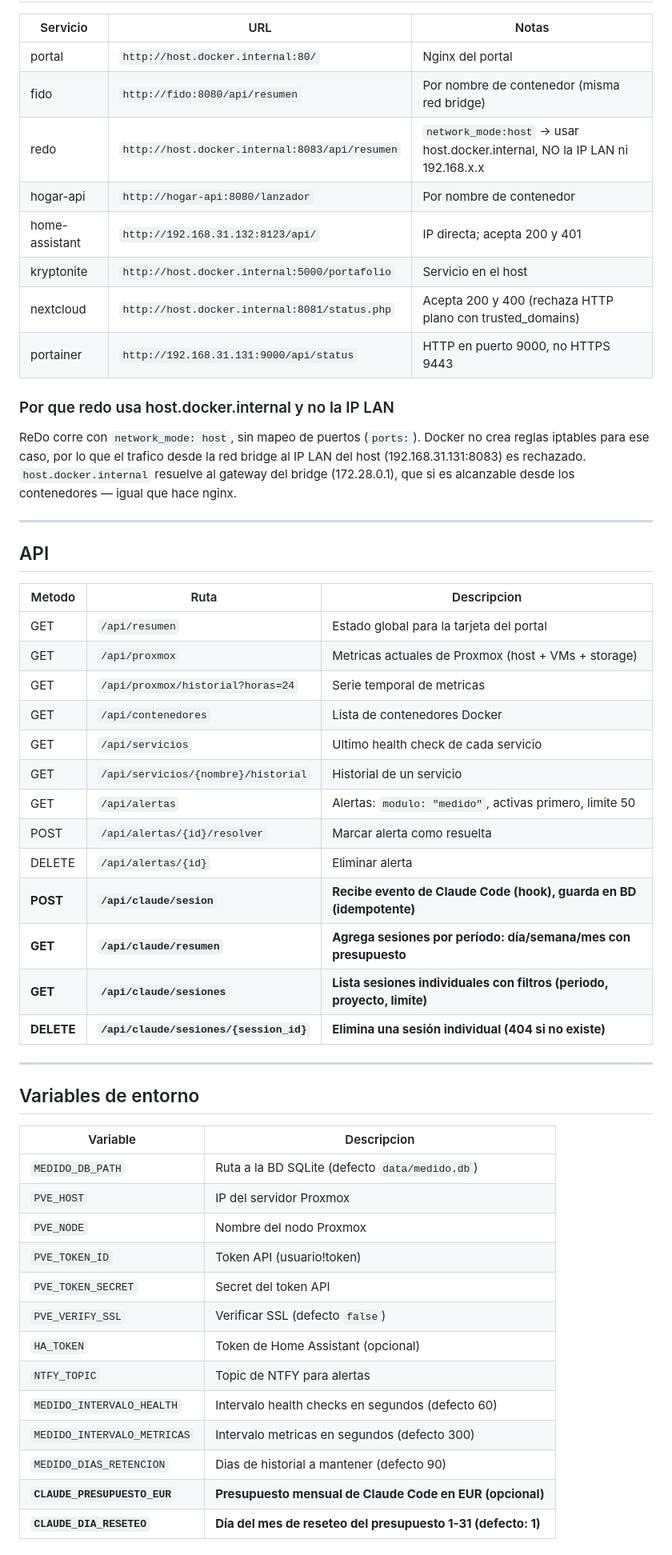
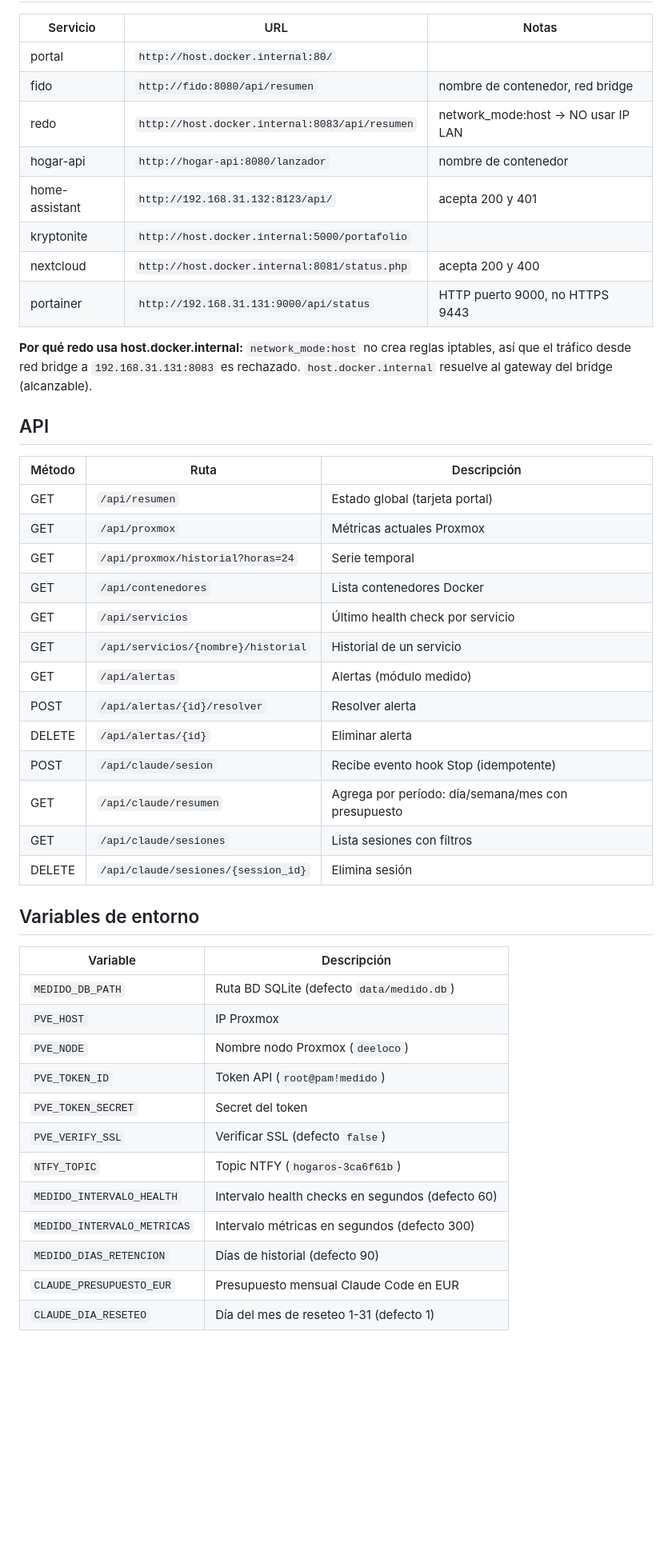
Before and after one commit to acabellan1868-prog/MediDo, a Markdown page: CLAUDE.md, the part around one of its changes. Shown at 80% size. GitHub-like rendering; blank space fills up the shorter version.

Commit message:
Optimizar CLAUDE.md: compactar y corregir acentos
Co-Authored-By: Claude Sonnet 4.6 <noreply@anthropic.com>

```diff
--- a/CLAUDE.md
+++ b/CLAUDE.md
@@ -71,60 +37,49 @@ y lo sirve desde `portal/static/` del repo hogarOS.
 
 | Servicio | URL | Notas |
-|---|---|---|
-| portal | `http://host.docker.internal:80/` | Nginx del portal |
-| fido | `http://fido:8080/api/resumen` | Por nombre de contenedor (misma red bridge) |
-| redo | `http://host.docker.internal:8083/api/resumen` | `network_mode:host` → usar host.docker.internal, NO la IP LAN ni 192.168.x.x |
-| hogar-api | `http://hogar-api:8080/lanzador` | Por nombre de contenedor |
-| home-assistant | `http://192.168.31.132:8123/api/` | IP directa; acepta 200 y 401 |
-| kryptonite | `http://host.docker.internal:5000/portafolio` | Servicio en el host |
-| nextcloud | `http://host.docker.internal:8081/status.php` | Acepta 200 y 400 (rechaza HTTP plano con trusted_domains) |
-| portainer | `http://192.168.31.131:9000/api/status` | HTTP en puerto 9000, no HTTPS 9443 |
+|----------|-----|-------|
+| portal | `http://host.docker.internal:80/` | |
+| fido | `http://fido:8080/api/resumen` | nombre de contenedor, red bridge |
+| redo | `http://host.docker.internal:8083/api/resumen` | network_mode:host → NO usar IP LAN |
+| hogar-api | `http://hogar-api:8080/lanzador` | nombre de contenedor |
+| home-assistant | `http://192.168.31.132:8123/api/` | acepta 200 y 401 |
+| kryptonite | `http://host.docker.internal:5000/portafolio` | |
+| nextcloud | `http://host.docker.internal:8081/status.php` | acepta 200 y 400 |
+| portainer | `http://192.168.31.131:9000/api/status` | HTTP puerto 9000, no HTTPS 9443 |
 
-### Por que redo usa host.docker.internal y no la IP LAN
-
-ReDo corre con `network_mode: host`, sin mapeo de puertos (`ports:`).
-Docker no crea reglas iptables para ese caso, por lo que el trafico
-desde la red bridge al IP LAN del host (192.168.31.131:8083) es rechazado.
-`host.docker.internal` resuelve al gateway del bridge (172.28.0.1),
-que si es alcanzable desde los contenedores — igual que hace nginx.
-
----
+**Por qué redo usa host.docker.internal:** `network_mode:host` no crea reglas iptables, así que el tráfico desde red bridge a `192.168.31.131:8083` es rechazado. `host.docker.internal` resuelve al gateway del bridge (alcanzable).
 
 ## API
 
-| Metodo | Ruta | Descripcion |
-|---|---|---|
-| GET | `/api/resumen` | Estado global para la tarjeta del portal |
-| GET | `/api/proxmox` | Metricas actuales de Proxmox (host + VMs + storage) |
-| GET | `/api/proxmox/historial?horas=24` | Serie temporal de metricas |
-| GET | `/api/contenedores` | Lista de contenedores Docker |
-| GET | `/api/servicios` | Ultimo health check de cada servicio |
+| Método | Ruta | Descripción |
+|--------|------|-------------|
+| GET | `/api/resumen` | Estado global (tarjeta portal) |
+| GET | `/api/proxmox` | Métricas actuales Proxmox |
+| GET | `/api/proxmox/historial?horas=24` | Serie temporal |
+| GET | `/api/contenedores` | Lista contenedores Docker |
+| GET | `/api/servicios` | Último health check por servicio |
 | GET | `/api/servicios/{nombre}/historial` | Historial de un servicio |
-| GET | `/api/alertas` | Alertas: `modulo: "medido"`, activas primero, limite 50 |
-| POST | `/api/alertas/{id}/resolver` | Marcar alerta como resuelta |
+| GET | `/api/alertas` | Alertas (módulo medido) |
+| POST | `/api/alertas/{id}/resolver` | Resolver alerta |
 | DELETE | `/api/alertas/{id}` | Eliminar alerta |
-| **POST** | **`/api/claude/sesion`** | **Recibe evento de Claude Code (hook), guarda en BD (idempotente)** |
-| **GET** | **`/api/claude/resumen`** | **Agrega sesiones por período: día/semana/mes con presupuesto** |
-| **GET** | **`/api/claude/sesiones`** | **Lista sesiones individuales con filtros (periodo, proyecto, limite)** |
-| **DELETE** | **`/api/claude/sesiones/{session_id}`** | **Elimina una sesión individual (404 si no existe)** |
-
----
+| POST | `/api/claude/sesion` | Recibe evento hook Stop (idempotente) |
+| GET | `/api/claude/resumen` | Agrega por período: día/semana/mes con presupuesto |
+| GET | `/api/claude/sesiones` | Lista sesiones con filtros |
+| DELETE | `/api/claude/sesiones/{session_id}` | Elimina sesión |
 
 ## Variables de entorno
 
-| Variable | Descripcion |
-|---|---|
-| `MEDIDO_DB_PATH` | Ruta a la BD SQLite (defecto `data/medido.db`) |
-| `PVE_HOST` | IP del servidor Proxmox |
-| `PVE_NODE` | Nombre del nodo Proxmox |
-| `PVE_TOKEN_ID` | Token API (usuario!token) |
-| `PVE_TOKEN_SECRET` | Secret del token API |
+| Variable | Descripción |
+|----------|-------------|
+| `MEDIDO_DB_PATH` | Ruta BD SQLite (defecto `data/medido.db`) |
+| `PVE_HOST` | IP Proxmox |
+| `PVE_NODE` | Nombre nodo Proxmox (`deeloco`) |
+| `PVE_TOKEN_ID` | Token API (`root@pam!medido`) |
+| `PVE_TOKEN_SECRET` | Secret del token |
 | `PVE_VERIFY_SSL` | Verificar SSL (defecto `false`) |
-| `HA_TOKEN` | Token de Home Assistant (opcional) |
-| `NTFY_TOPIC` | Topic de NTFY para alertas |
+| `NTFY_TOPIC` | Topic NTFY (`hogaros-3ca6f61b`) |
 | `MEDIDO_INTERVALO_HEALTH` | Intervalo health checks en segundos (defecto 60) |
-| `MEDIDO_INTERVALO_METRICAS` | Intervalo metricas en segundos (defecto 300) |
-| `MEDIDO_DIAS_RETENCION` | Dias de historial a mantener (defecto 90) |
-| **`CLAUDE_PRESUPUESTO_EUR`** | **Presupuesto mensual de Claude Code en EUR (opcional)** |
-| **`CLAUDE_DIA_RESETEO`** | **Día del mes de reseteo del presupuesto 1-31 (defecto: 1)** |
+| `MEDIDO_INTERVALO_METRICAS` | Intervalo métricas en segundos (defecto 300) |
+| `MEDIDO_DIAS_RETENCION` | Días de historial (defecto 90) |
+| `CLAUDE_PRESUPUESTO_EUR` | Presupuesto mensual Claude Code en EUR |
+| `CLAUDE_DIA_RESETEO` | Día del mes de reseteo 1-31 (defecto 1) |
 
```
Also changed, not shown: other parts of CLAUDE.md (+26 -66 lines).
